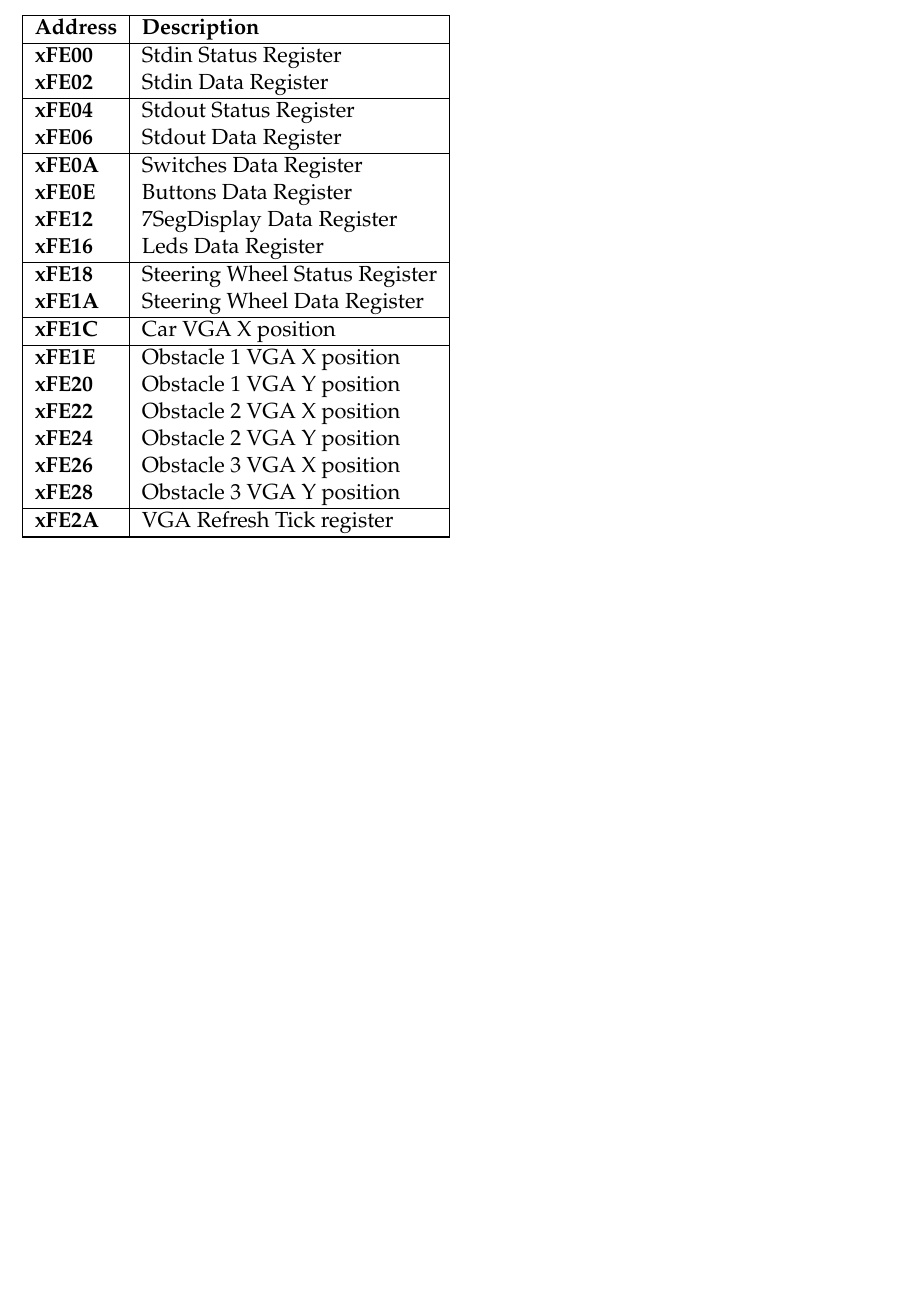
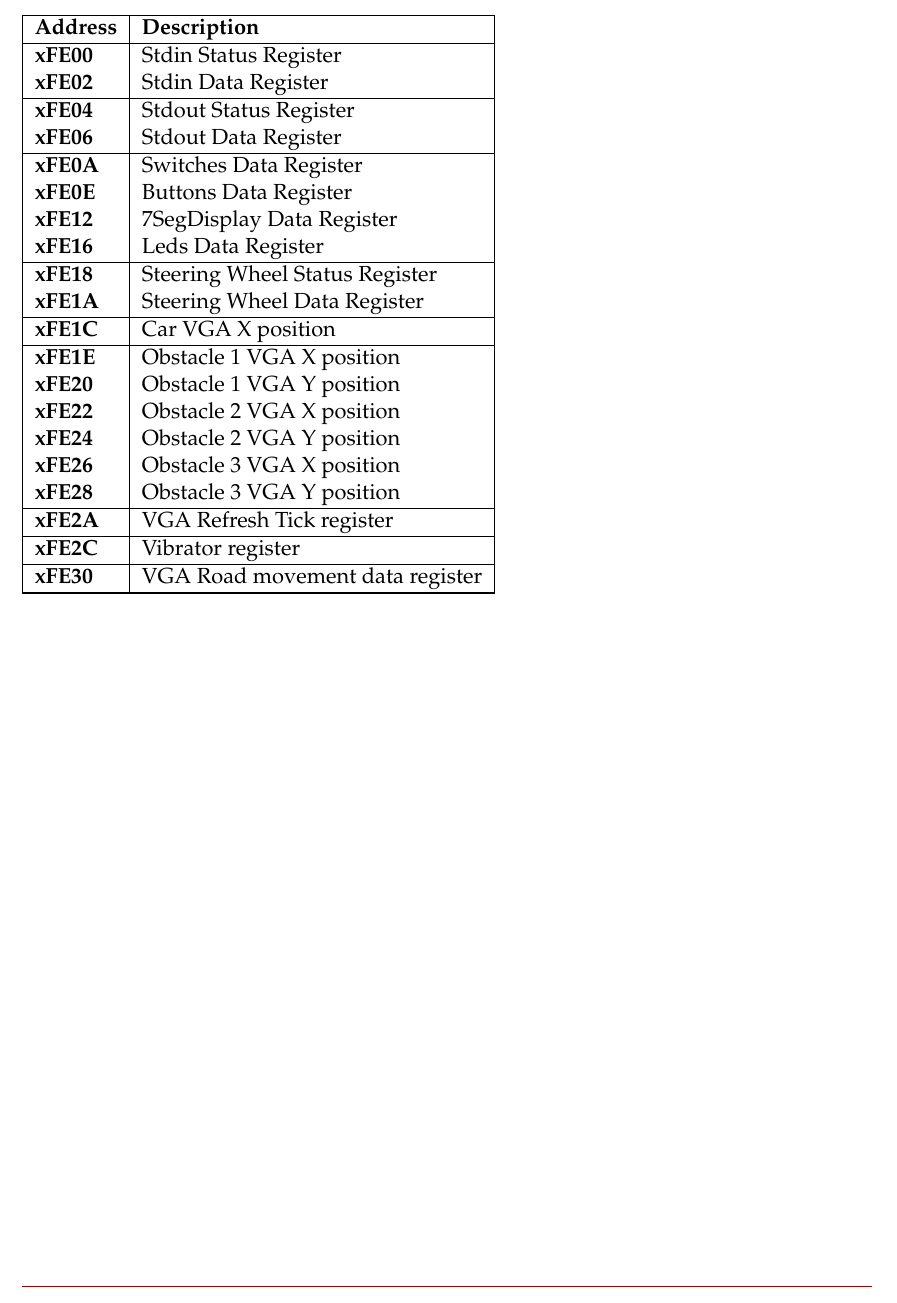
Before and after one commit to iyidost/hw-sw, a LaTeX document (Rapport/HardwareSoftware.tex, which reads Rapport/content/io_registers.tex): part of page 15 of 17, cut so that both start at the same text, the shorter picture padded with empty space. Compiled offline with pdfLaTeX.

Commit message:
Updated i/o registers

```diff
--- a/Rapport/content/io_registers.tex
+++ b/Rapport/content/io_registers.tex
@@ -36,5 +36,11 @@
 \textbf{xFE2A}			& VGA Refresh Tick register\\
 \hline
 
+\textbf{xFE2C}			& Vibrator register\\
+\hline
+
+\textbf{xFE30}			& VGA Road movement data register\\
+\hline
+
 \hline
 \end{tabular}
```
